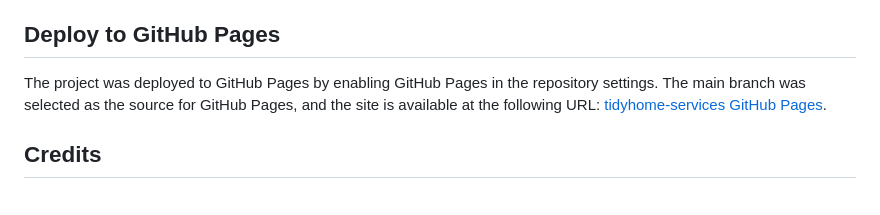
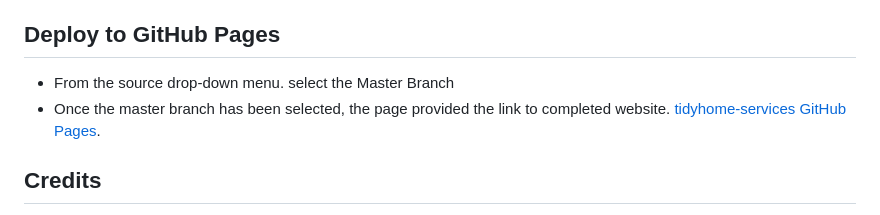
Before and after one commit to desmond0147/tidyhome-services, a Markdown page: README.md, the part around the change. GitHub-like rendering.

```diff
--- a/README.md
+++ b/README.md
@@ -126,7 +126,8 @@ git push
 
 ## Deploy to GitHub Pages
 
-The project was deployed to GitHub Pages by enabling GitHub Pages in the repository settings. The main branch was selected as the source for GitHub Pages, and the site is available at the following URL: [tidyhome-services GitHub Pages](https://desmond0147.github.io/tidyhome-services/).
+- From the source drop-down menu. select the Master Branch
+- Once the master branch has been selected, the page provided the link to completed website. [tidyhome-services GitHub Pages](https://desmond0147.github.io/tidyhome-services/).
 
 ## Credits
 
```
